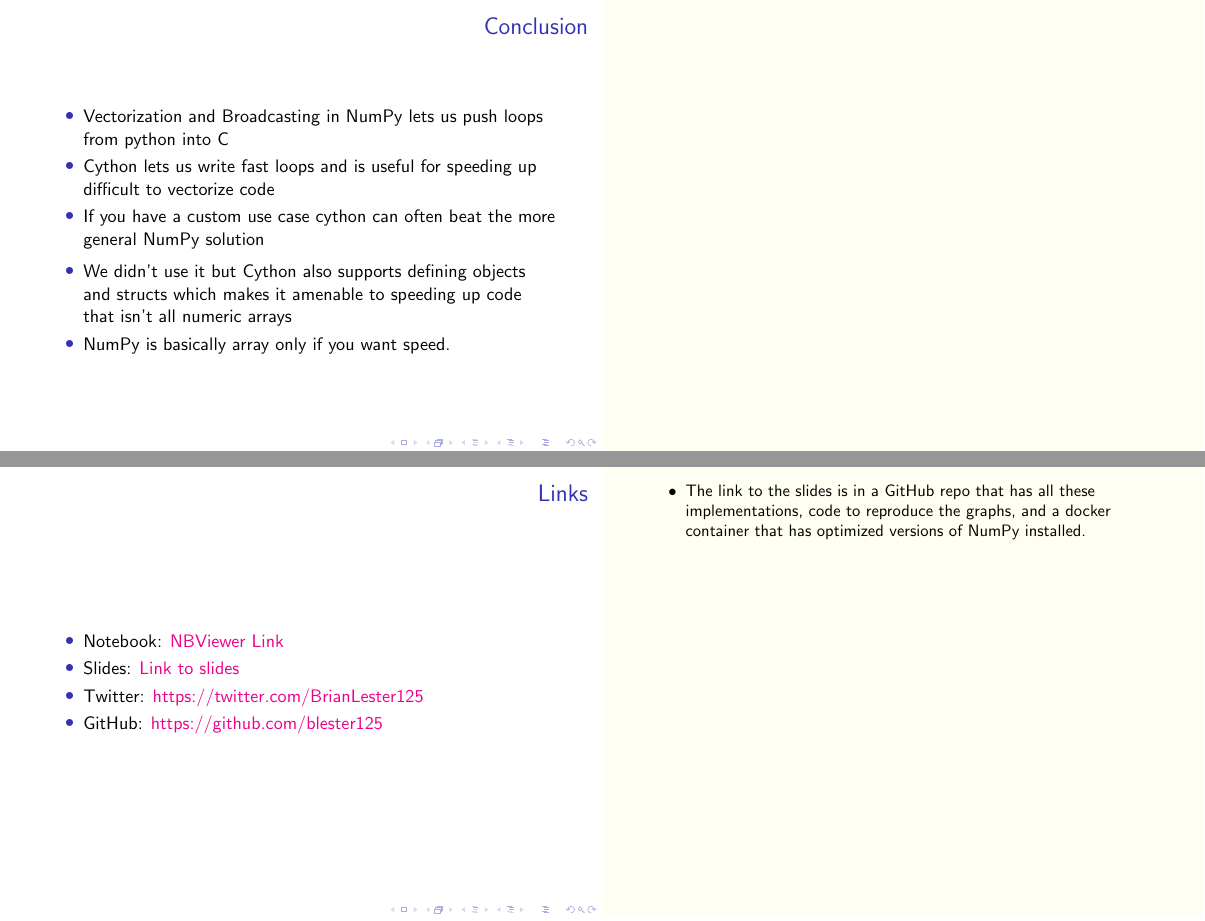
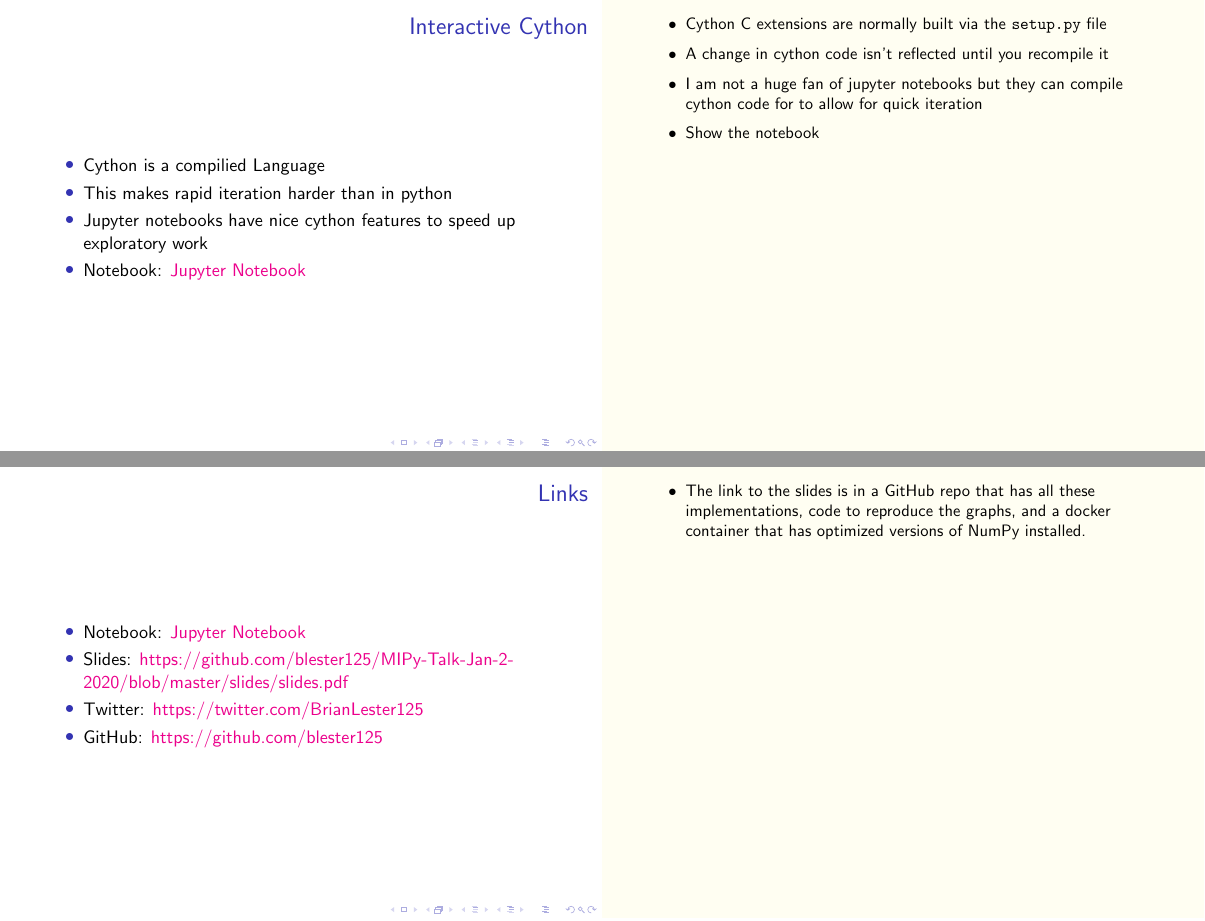
Before and after one commit to blester125/MIPy-Talk-Jan-2-2020, LaTeX slides (slides/slides.tex): pages 62 and 63 of 63 before the commit and pages 62 and 64 of 64 after it, joined at a grey line. Compiled offline with pdfLaTeX.

Commit message:
chore: update

```diff
--- a/slides/slides.tex
+++ b/slides/slides.tex
@@ -1032,6 +1032,24 @@ cpdef int[:, :] pairwise_manhattan(int[:, :] points):
 
 \end{section} %Results
 
+\begin{frame}
+    \frametitle{Interactive Cython}
+    \begin{itemize}
+        \item Cython is a compilied Language
+        \item This makes rapid iteration harder than in python
+        \item Jupyter notebooks have nice cython features to speed up exploratory work
+        \item Notebook: \href{https://www.google.com}{Jupyter Notebook}
+    \end{itemize}
+    \note{
+        \begin{itemize}
+            \item Cython C extensions are normally built via the \texttt{setup.py} file
+            \item A change in cython code isn't reflected until you recompile it
+            \item I am not a huge fan of jupyter notebooks but they can compile cython code for to allow for quick iteration
+            \item Show the notebook
+        \end{itemize}
+    }
+\end{frame}
+
 \begin{section}{Conclusion}
 
 \begin{frame}
@@ -1050,8 +1068,8 @@ cpdef int[:, :] pairwise_manhattan(int[:, :] points):
 \begin{frame}
     \frametitle{Links}
     \begin{itemize}
-        \item Notebook: \href{https://www.google.com}{NBViewer Link}
-        \item Slides: \href{https://github.com/blester125/MIPy-Talk-Jan-2-2019/blob/master/slides/slides.pdf}{Link to slides}
+        \item Notebook: \href{https://www.google.com}{Jupyter Notebook}
+        \item Slides: \href{https://github.com/blester125/MIPy-Talk-Jan-2-2020/blob/master/slides/slides.pdf}{https://github.com/blester125/MIPy-Talk-Jan-2-2020/blob/master/slides/slides.pdf}
         \item Twitter: \href{https://twitter.com/BrianLester125}{https://twitter.com/BrianLester125}
         \item GitHub: \href{https://github.com/blester125}{https://github.com/blester125}
     \end{itemize}
```
Also changed, not shown: slides/slides.pdf, slides/slides.tex (4 more changed lines).
